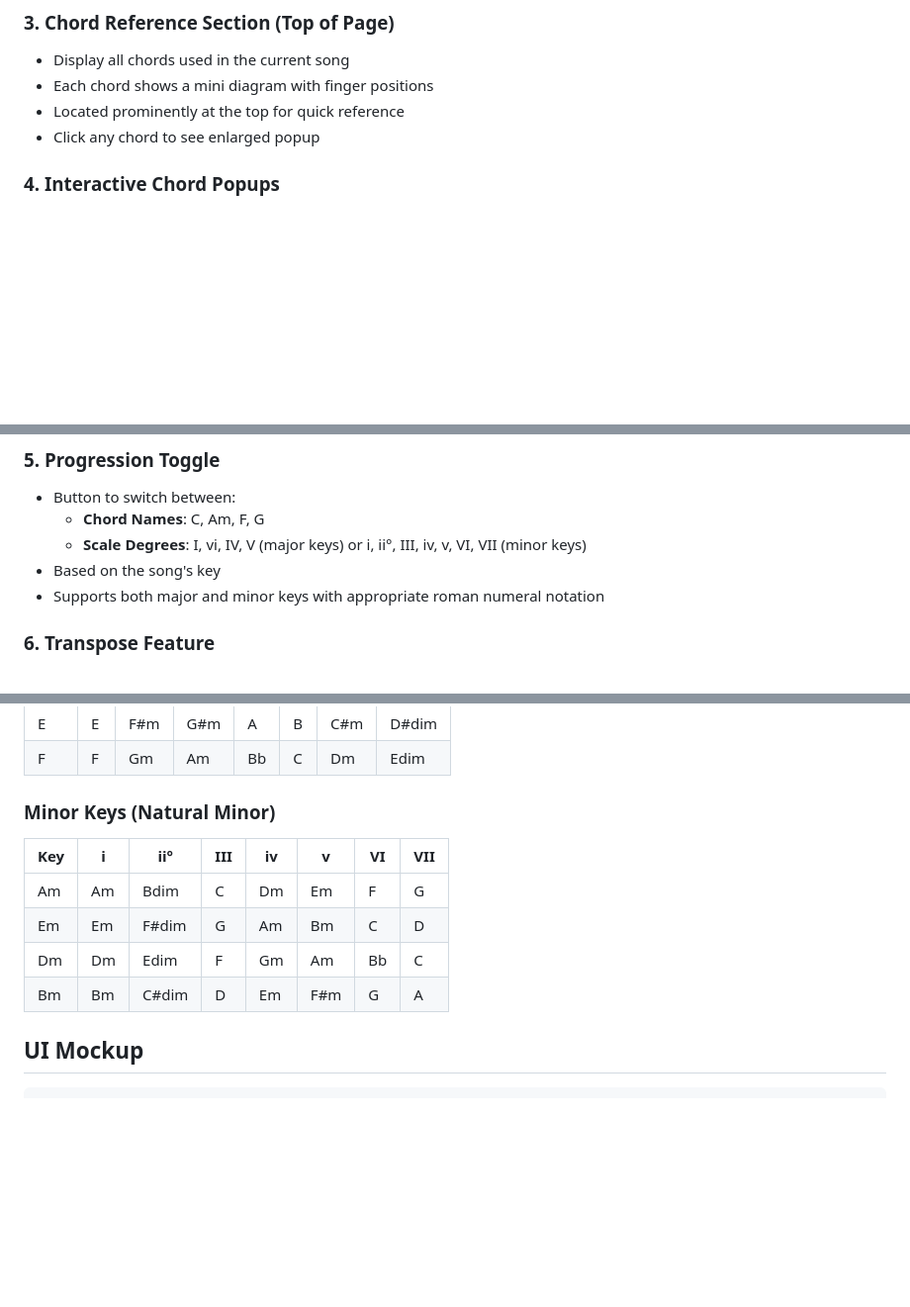
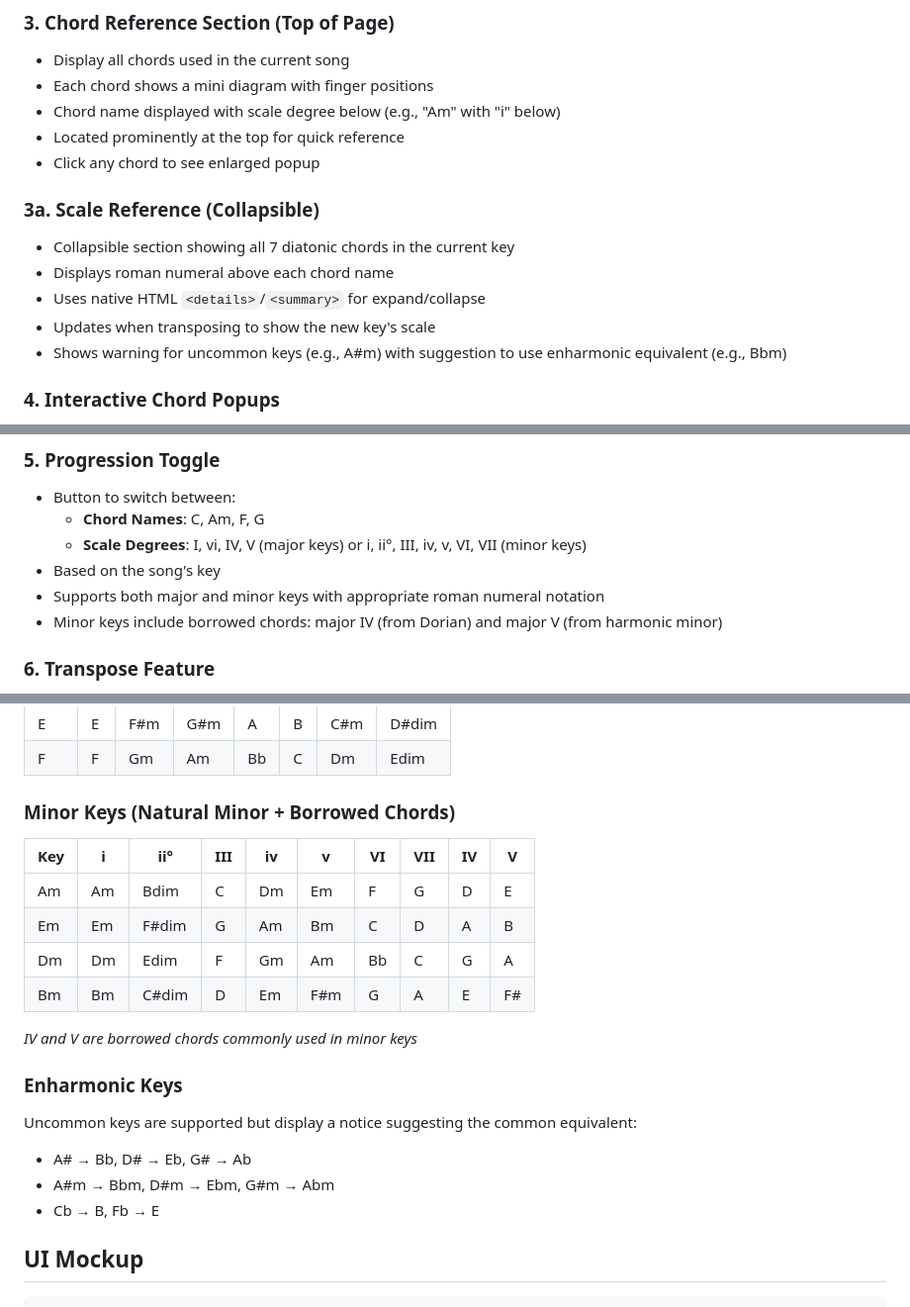
Before and after one commit to fonsecajavier/ukeflow, a Markdown page: PLAN.md, 3 parts joined by grey strips. Shown at 99% size. Rendered like a GitHub page; blank space fills up the shorter version.

Commit message:
Update PLAN.md with latest features
- Add scale degree display in chord reference section
- Add collapsible scale reference section
- Document borrowed chords (IV and V) for minor keys
- Add enharmonic keys section

🤖 Generated with [Claude Code](https://claude.com/claude-code)

Co-Authored-By: Claude Opus 4.5 <noreply@anthropic.com>

```diff
--- a/PLAN.md
+++ b/PLAN.md
@@ -22,8 +22,16 @@ A single-page HTML/JS app that displays ukulele chord charts, lyrics with chords
 ### 3. Chord Reference Section (Top of Page)
 - Display all chords used in the current song
 - Each chord shows a mini diagram with finger positions
+- Chord name displayed with scale degree below (e.g., "Am" with "i" below)
 - Located prominently at the top for quick reference
 - Click any chord to see enlarged popup
+
+### 3a. Scale Reference (Collapsible)
+- Collapsible section showing all 7 diatonic chords in the current key
+- Displays roman numeral above each chord name
+- Uses native HTML `<details>`/`<summary>` for expand/collapse
+- Updates when transposing to show the new key's scale
+- Shows warning for uncommon keys (e.g., A#m) with suggestion to use enharmonic equivalent (e.g., Bbm)
 
 ### 4. Interactive Chord Popups
 - Click any chord in the lyrics section
@@ -37,6 +45,7 @@ A single-page HTML/JS app that displays ukulele chord charts, lyrics with chords
   - **Scale Degrees**: I, vi, IV, V (major keys) or i, ii°, III, iv, v, VI, VII (minor keys)
 - Based on the song's key
 - Supports both major and minor keys with appropriate roman numeral notation
+- Minor keys include borrowed chords: major IV (from Dorian) and major V (from harmonic minor)
 
 ### 6. Transpose Feature
 - Dropdown to transpose song up or down by semitones (-5 to +6)
@@ -162,13 +171,21 @@ For converting chords to scale degrees based on key:
 | E   | E | F#m | G#m | A  | B  | C#m | D#dim|
 | F   | F | Gm  | Am  | Bb | C  | Dm  | Edim |
 
-### Minor Keys (Natural Minor)
-| Key | i | ii° | III | iv | v | VI | VII |
-|-----|---|-----|-----|----|----|-----|-----|
-| Am  | Am | Bdim | C  | Dm | Em | F   | G   |
-| Em  | Em | F#dim| G  | Am | Bm | C   | D   |
-| Dm  | Dm | Edim | F  | Gm | Am | Bb  | C   |
-| Bm  | Bm | C#dim| D  | Em | F#m| G   | A   |
+### Minor Keys (Natural Minor + Borrowed Chords)
+| Key | i | ii° | III | iv | v | VI | VII | IV | V |
+|-----|---|-----|-----|----|----|-----|-----|----|----|
+| Am  | Am | Bdim | C  | Dm | Em | F   | G   | D  | E  |
+| Em  | Em | F#dim| G  | Am | Bm | C   | D   | A  | B  |
+| Dm  | Dm | Edim | F  | Gm | Am | Bb  | C   | G  | A  |
+| Bm  | Bm | C#dim| D  | Em | F#m| G   | A   | E  | F# |
+
+*IV and V are borrowed chords commonly used in minor keys*
+
+### Enharmonic Keys
+Uncommon keys are supported but display a notice suggesting the common equivalent:
+- A# → Bb, D# → Eb, G# → Ab
+- A#m → Bbm, D#m → Ebm, G#m → Abm
+- Cb → B, Fb → E
 
 ## UI Mockup
 
```
